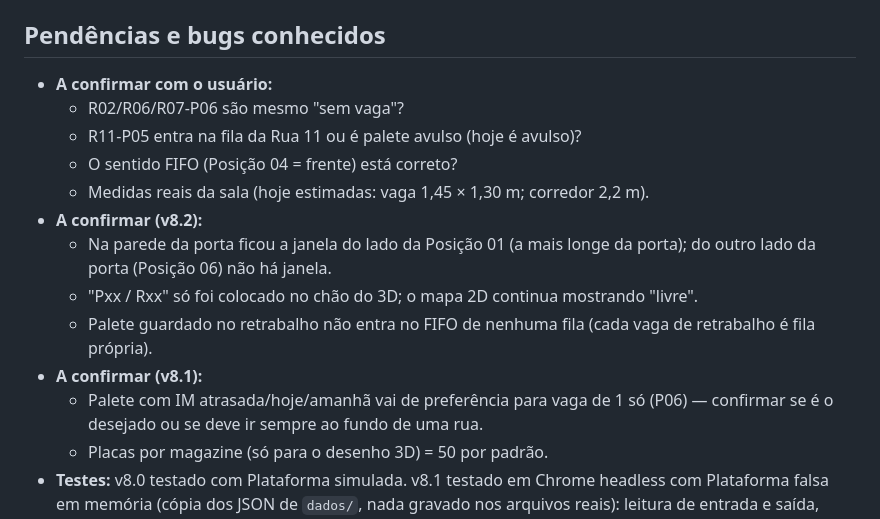
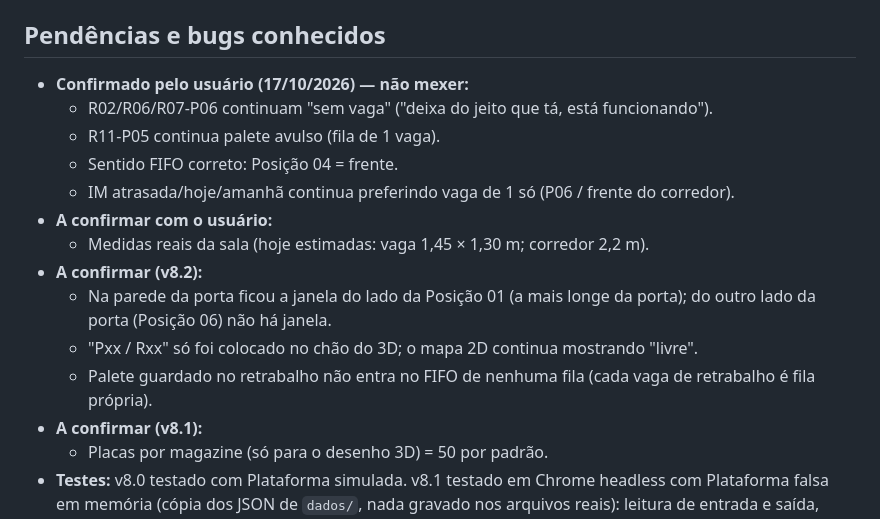
Before and after one commit to guilhermiitoo/BufferControl, a Markdown page: CLAUDE.md, the part around the change. Drawn GitHub-style.

Commit message:
CLAUDE.md: registra regras de sala confirmadas pelo usuário
Co-Authored-By: Claude Opus 5.5 <noreply@anthropic.com>
Claude-Session: https://claude.ai/code/session_01XWT9wReASnUMnvdYZN7Drm

```diff
--- a/CLAUDE.md
+++ b/CLAUDE.md
@@ -187,17 +187,18 @@ Arquivos da Plataforma usados (não pertencem a este sistema):
 - Não apagar nada em `backup/` fora da rotina de 14 dias.
 
 ## Pendências e bugs conhecidos
+- **Confirmado pelo usuário (17/10/2026) — não mexer:**
+  - R02/R06/R07-P06 continuam "sem vaga" ("deixa do jeito que tá, está funcionando").
+  - R11-P05 continua palete avulso (fila de 1 vaga).
+  - Sentido FIFO correto: Posição 04 = frente.
+  - IM atrasada/hoje/amanhã continua preferindo vaga de 1 só (P06 / frente do corredor).
 - **A confirmar com o usuário:**
-  - R02/R06/R07-P06 são mesmo "sem vaga"?
-  - R11-P05 entra na fila da Rua 11 ou é palete avulso (hoje é avulso)?
-  - O sentido FIFO (Posição 04 = frente) está correto?
   - Medidas reais da sala (hoje estimadas: vaga 1,45 × 1,30 m; corredor 2,2 m).
 - **A confirmar (v8.2):**
   - Na parede da porta ficou a janela do lado da Posição 01 (a mais longe da porta); do outro lado da porta (Posição 06) não há janela.
   - "Pxx / Rxx" só foi colocado no chão do 3D; o mapa 2D continua mostrando "livre".
   - Palete guardado no retrabalho não entra no FIFO de nenhuma fila (cada vaga de retrabalho é fila própria).
 - **A confirmar (v8.1):**
-  - Palete com IM atrasada/hoje/amanhã vai de preferência para vaga de 1 só (P06) — confirmar se é o desejado ou se deve ir sempre ao fundo de uma rua.
   - Placas por magazine (só para o desenho 3D) = 50 por padrão.
 - **Testes:** v8.0 testado com Plataforma simulada. v8.1 testado em Chrome headless com Plataforma falsa em memória (cópia dos JSON de `dados/`, nada gravado nos arquivos reais): leitura de entrada e saída, validações, tela Guardar e troca manual, sala/TV/tela cheia, retrabalho, layout, acessos (operador novo, bloqueado, personalizado, perfil antigo). Falta validar na Plataforma real, na rede, e no PC/TV da sala.
   - v8.2 testado do mesmo jeito (1400 × 800 e 1700 × 950): aba Buffer × Plano IM sem rolagem horizontal, sala 3D (vista padrão e de cima), tela Guardar com vaga normal e com vaga de retrabalho (confirmação, palete real no lugar do de retrabalho, KPIs sem contar o retrabalho, palete de retrabalho volta quando o palete sai), sem erros no console. Não testado: Modo TV e saída real por leitura de etiqueta (a saída foi simulada movendo o palete para outra vaga).
```
